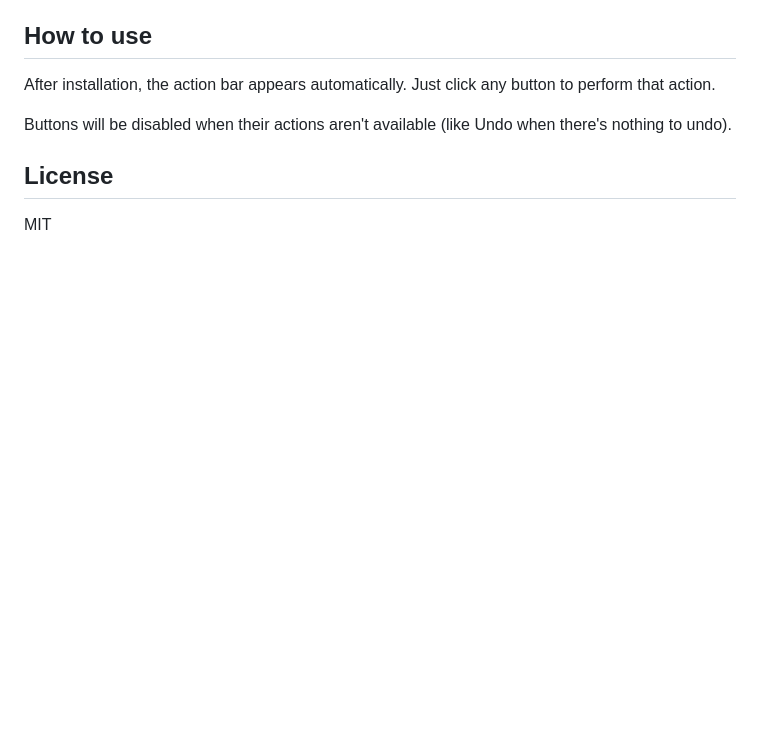
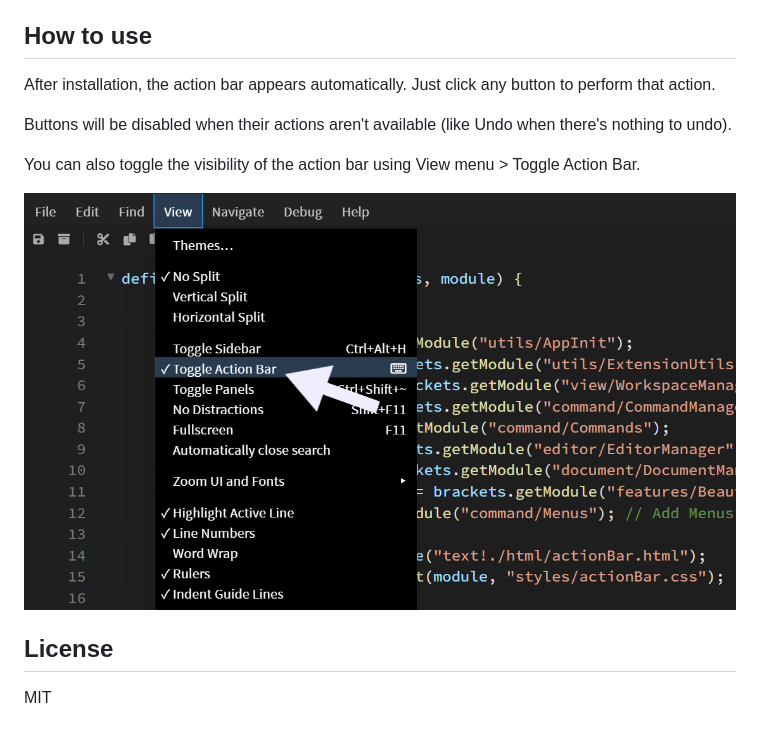
Before and after one commit to devvaannsh/Quick-Actions, a Markdown page: README.md, the part around the change. Drawn GitHub-style; pictures changed too: assets/toggle-action-bar.png (added); blank space fills up the shorter version.

Commit message:
chore: update readme

```diff
--- a/README.md
+++ b/README.md
@@ -25,6 +25,10 @@ After installation, the action bar appears automatically. Just click any button
 
 Buttons will be disabled when their actions aren't available (like Undo when there's nothing to undo).
 
+You can also toggle the visibility of the action bar using View menu > Toggle Action Bar.
+
+![Toggle Action Bar Visibility](./assets/toggle-action-bar.png)
+
 ## License
 
 MIT
```
